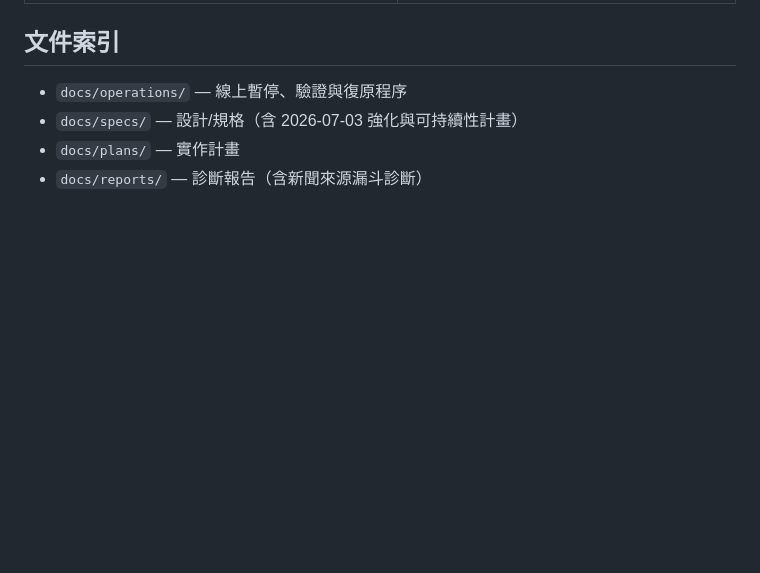
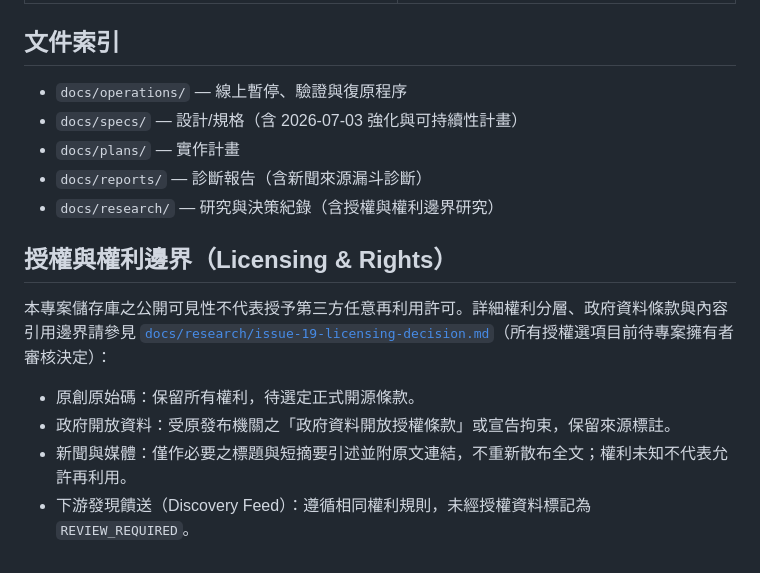
Before and after one commit to Reese-max/taiwan-intel-dashboard, a Markdown page: README.md, the part around the change. GitHub-like rendering; blank space fills up the shorter version.

```diff
--- a/README.md
+++ b/README.md
@@ -86,3 +86,12 @@ npm run report:news-sources    # 新聞來源漏斗貢獻報表
 - `docs/specs/` — 設計/規格（含 2026-07-03 強化與可持續性計畫）
 - `docs/plans/` — 實作計畫
 - `docs/reports/` — 診斷報告（含新聞來源漏斗診斷）
+- `docs/research/` — 研究與決策紀錄（含授權與權利邊界研究）
+
+## 授權與權利邊界（Licensing & Rights）
+
+本專案儲存庫之公開可見性不代表授予第三方任意再利用許可。詳細權利分層、政府資料條款與內容引用邊界請參見 [`docs/research/issue-19-licensing-decision.md`](docs/research/issue-19-licensing-decision.md)（所有授權選項目前待專案擁有者審核決定）：
+- 原創原始碼：保留所有權利，待選定正式開源條款。
+- 政府開放資料：受原發布機關之「政府資料開放授權條款」或宣告拘束，保留來源標註。
+- 新聞與媒體：僅作必要之標題與短摘要引述並附原文連結，不重新散布全文；權利未知不代表允許再利用。
+- 下游發現饋送（Discovery Feed）：遵循相同權利規則，未經授權資料標記為 `REVIEW_REQUIRED`。
```
Also changed, not shown: docs/research/issue-19-licensing-decision.md (added, +72 -0 lines).
